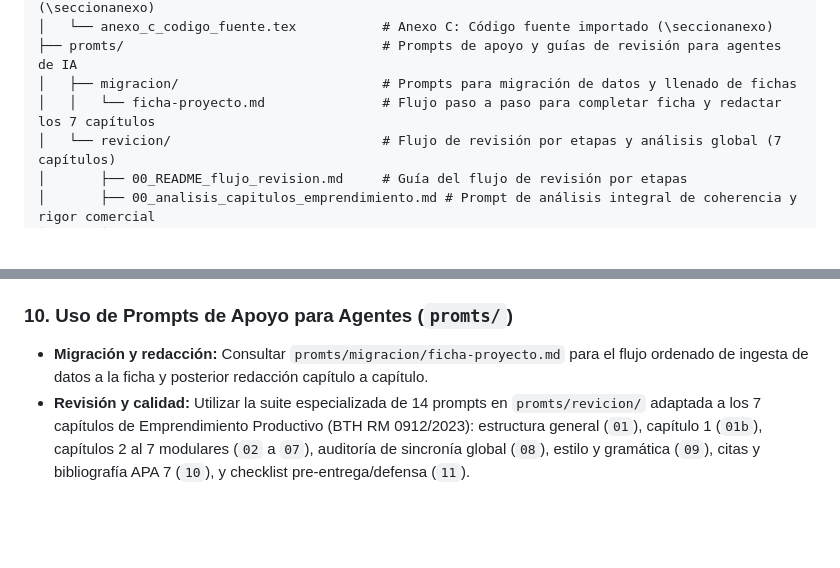
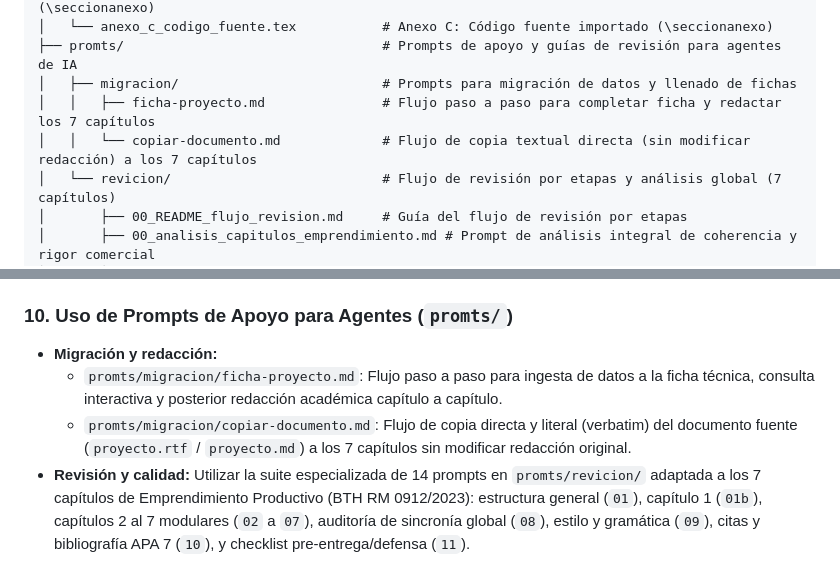
Before and after one commit to juanvladimir13/proyecto-grado-emprendimiento, a Markdown page: AGENTS.md, 2 parts joined by grey strips. Drawn GitHub-style; blank space fills up the shorter version.

```diff
--- a/AGENTS.md
+++ b/AGENTS.md
@@ -96,7 +96,8 @@ proyecto-grado-emprendimiento/
 │   └── anexo_c_codigo_fuente.tex           # Anexo C: Código fuente importado (\seccionanexo)
 ├── promts/                                 # Prompts de apoyo y guías de revisión para agentes de IA
 │   ├── migracion/                          # Prompts para migración de datos y llenado de fichas
-│   │   └── ficha-proyecto.md               # Flujo paso a paso para completar ficha y redactar los 7 capítulos
+│   │   ├── ficha-proyecto.md               # Flujo paso a paso para completar ficha y redactar los 7 capítulos
+│   │   └── copiar-documento.md             # Flujo de copia textual directa (sin modificar redacción) a los 7 capítulos
 │   └── revicion/                           # Flujo de revisión por etapas y análisis global (7 capítulos)
 │       ├── 00_README_flujo_revision.md     # Guía del flujo de revisión por etapas
 │       ├── 00_analisis_capitulos_emprendimiento.md # Prompt de análisis integral de coherencia y rigor comercial
@@ -197,7 +198,9 @@ Este proyecto está configurado para la modalidad de **Emprendimiento Productivo
 * Los metadatos institucionales y del estudiante deben ajustarse en `estilos/configuracion.tex`.
 
 ### 10. Uso de Prompts de Apoyo para Agentes (`promts/`)
-* **Migración y redacción:** Consultar `promts/migracion/ficha-proyecto.md` para el flujo ordenado de ingesta de datos a la ficha y posterior redacción capítulo a capítulo.
+* **Migración y redacción:**
+  - `promts/migracion/ficha-proyecto.md`: Flujo paso a paso para ingesta de datos a la ficha técnica, consulta interactiva y posterior redacción académica capítulo a capítulo.
+  - `promts/migracion/copiar-documento.md`: Flujo de copia directa y literal (verbatim) del documento fuente (`proyecto.rtf` / `proyecto.md`) a los 7 capítulos sin modificar redacción original.
 * **Revisión y calidad:** Utilizar la suite especializada de 14 prompts en `promts/revicion/` adaptada a los 7 capítulos de Emprendimiento Productivo (BTH RM 0912/2023): estructura general (`01`), capítulo 1 (`01b`), capítulos 2 al 7 modulares (`02` a `07`), auditoría de sincronía global (`08`), estilo y gramática (`09`), citas y bibliografía APA 7 (`10`), y checklist pre-entrega/defensa (`11`).
 
 ### 11. Formato de Números, Decimales y Separador de Miles (Norma SI/ISO 80000-1)
```
Also changed, not shown: promts/migracion/copiar-documento.md (added, +272 -0 lines).
